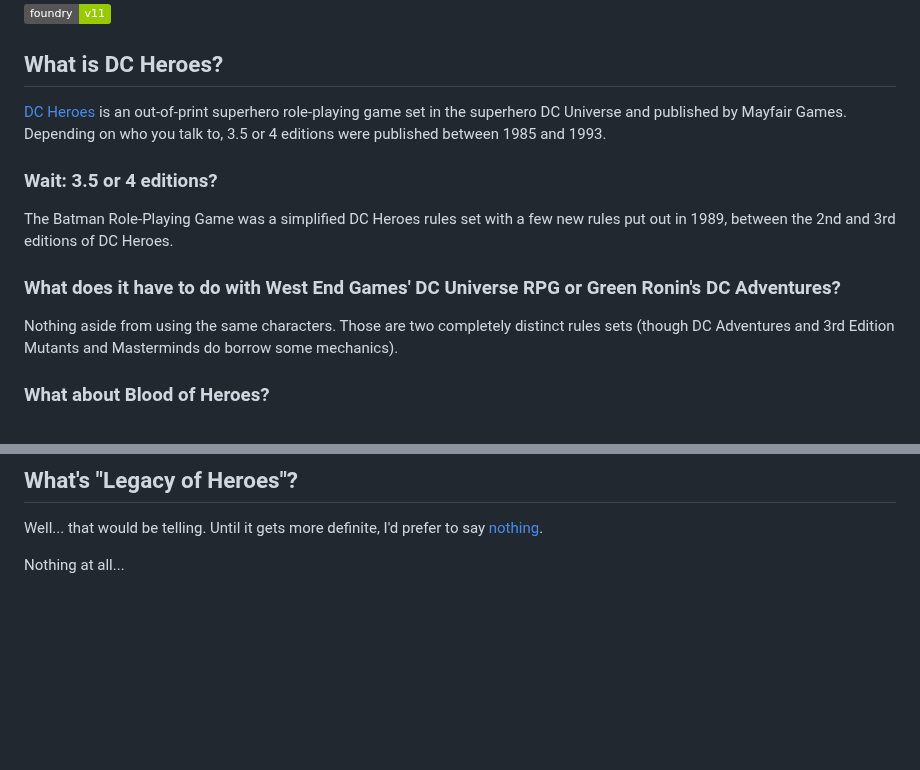
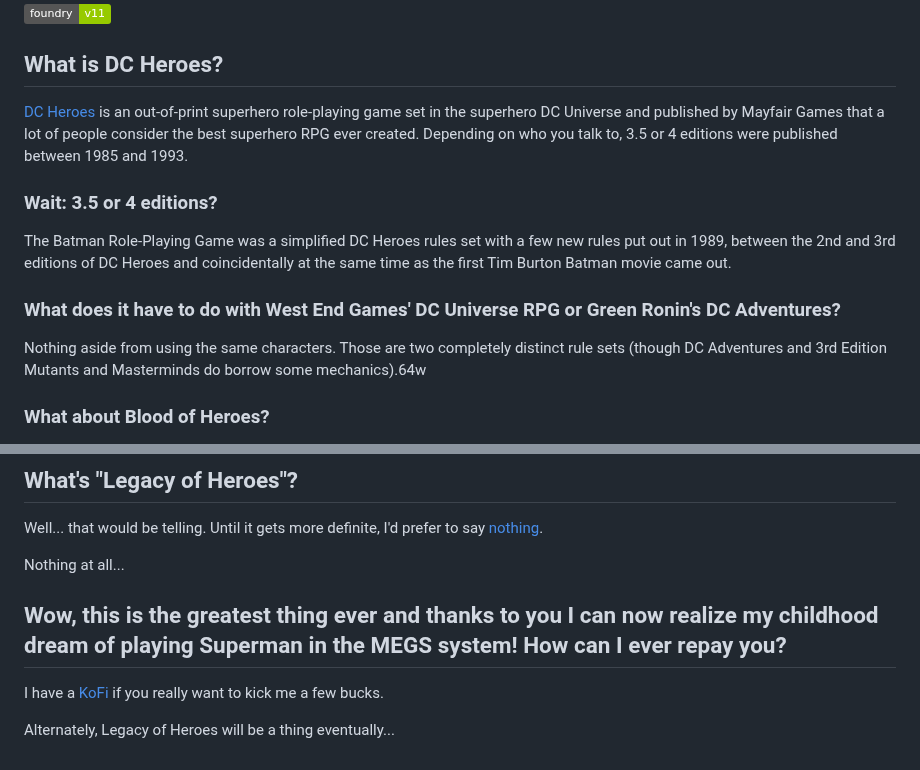
Before and after one commit to codemonkey1972/megs, a Markdown page: README.md, 2 parts joined by grey strips. Rendered like a GitHub page; badges without logos; blank space fills up the shorter version.

```diff
--- a/README.md
+++ b/README.md
@@ -5,15 +5,15 @@
 
 ## What is DC Heroes?
 
-[DC Heroes](https://en.wikipedia.org/wiki/DC_Heroes) is an out-of-print superhero role-playing game set in the superhero DC Universe and published by Mayfair Games. Depending on who you talk to, 3.5 or 4 editions were published between 1985 and 1993.
+[DC Heroes](https://en.wikipedia.org/wiki/DC_Heroes) is an out-of-print superhero role-playing game set in the superhero DC Universe and published by Mayfair Games that a lot of people consider the best superhero RPG ever created. Depending on who you talk to, 3.5 or 4 editions were published between 1985 and 1993.
 
 ### Wait: 3.5 or 4 editions?
 
-The Batman Role-Playing Game was a simplified DC Heroes rules set with a few new rules put out in 1989, between the 2nd and 3rd editions of DC Heroes.
+The Batman Role-Playing Game was a simplified DC Heroes rules set with a few new rules put out in 1989, between the 2nd and 3rd editions of DC Heroes and coincidentally at the same time as the first Tim Burton Batman movie came out.
 
 ### What does it have to do with West End Games' DC Universe RPG or Green Ronin's DC Adventures?
 
-Nothing aside from using the same characters. Those are two completely distinct rules sets (though DC Adventures and 3rd Edition Mutants and Masterminds do borrow some mechanics).
+Nothing aside from using the same characters. Those are two completely distinct rule sets (though DC Adventures and 3rd Edition Mutants and Masterminds do borrow some mechanics).64w
 
 ### What about Blood of Heroes?
 
@@ -105,3 +105,9 @@ And then I rest for a very, very long time. At least until...
 Well... that would be telling. Until it gets more definite, I'd prefer to say [nothing](https://en.wikipedia.org/wiki/Dungeons_%26_Dragons_retro-clones).
 
 Nothing at all...
+
+## Wow, this is the greatest thing ever and thanks to you I can now realize my childhood dream of playing Superman in the MEGS system! How can I ever repay you?
+
+I have a [KoFi](https://ko-fi.com/worldsofwonder) if you really want to kick me a few bucks.
+
+Alternately, Legacy of Heroes will be a thing eventually...
```
